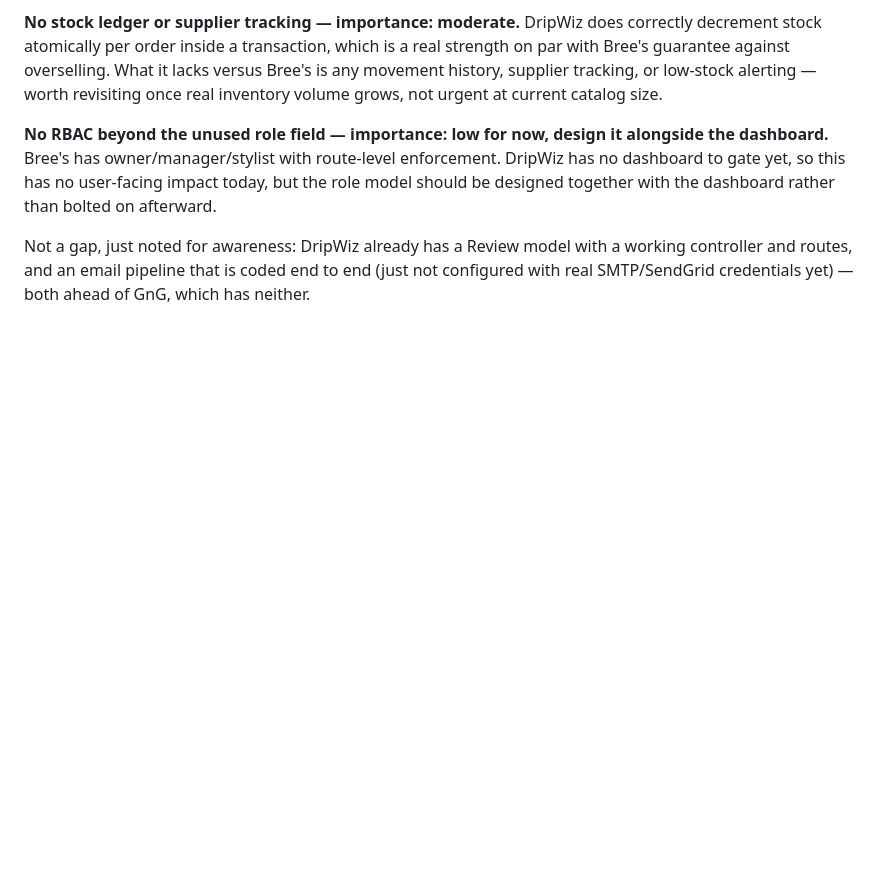
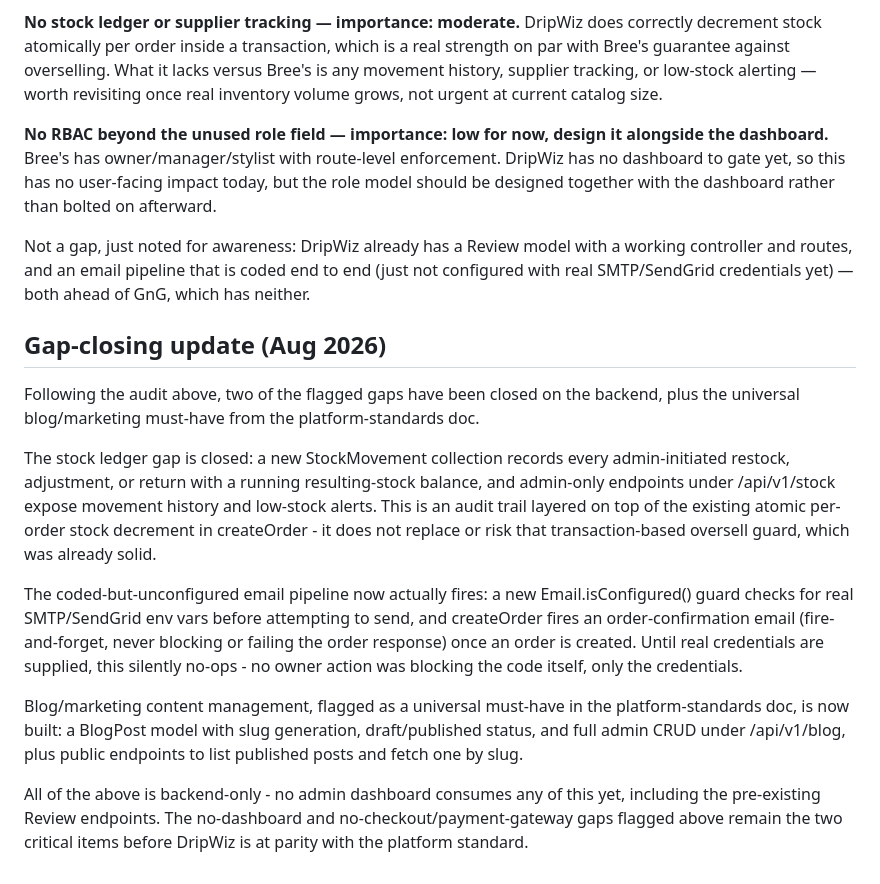
Before and after one commit to Carlnewton-star/Backend-DripWiz, a Markdown page: docs/plan.md, the part around the change. GitHub-like rendering; blank space fills up the shorter version.

Commit message:
Update backend to close functionality gaps
Closed gaps in backend functionality, including stock ledger tracking, email pipeline configuration, and blog content management.

```diff
--- a/docs/plan.md
+++ b/docs/plan.md
@@ -51,3 +51,16 @@ A cross-project review (GnG Express, DripWiz, Bree's Beauty Luxe, all under Carl
 **No RBAC beyond the unused role field — importance: low for now, design it alongside the dashboard.** Bree's has owner/manager/stylist with route-level enforcement. DripWiz has no dashboard to gate yet, so this has no user-facing impact today, but the role model should be designed together with the dashboard rather than bolted on afterward.
 
 Not a gap, just noted for awareness: DripWiz already has a Review model with a working controller and routes, and an email pipeline that is coded end to end (just not configured with real SMTP/SendGrid credentials yet) — both ahead of GnG, which has neither.
+
+
+## Gap-closing update (Aug 2026)
+
+Following the audit above, two of the flagged gaps have been closed on the backend, plus the universal blog/marketing must-have from the platform-standards doc.
+
+The stock ledger gap is closed: a new StockMovement collection records every admin-initiated restock, adjustment, or return with a running resulting-stock balance, and admin-only endpoints under /api/v1/stock expose movement history and low-stock alerts. This is an audit trail layered on top of the existing atomic per-order stock decrement in createOrder - it does not replace or risk that transaction-based oversell guard, which was already solid.
+
+The coded-but-unconfigured email pipeline now actually fires: a new Email.isConfigured() guard checks for real SMTP/SendGrid env vars before attempting to send, and createOrder fires an order-confirmation email (fire-and-forget, never blocking or failing the order response) once an order is created. Until real credentials are supplied, this silently no-ops - no owner action was blocking the code itself, only the credentials.
+
+Blog/marketing content management, flagged as a universal must-have in the platform-standards doc, is now built: a BlogPost model with slug generation, draft/published status, and full admin CRUD under /api/v1/blog, plus public endpoints to list published posts and fetch one by slug.
+
+All of the above is backend-only - no admin dashboard consumes any of this yet, including the pre-existing Review endpoints. The no-dashboard and no-checkout/payment-gateway gaps flagged above remain the two critical items before DripWiz is at parity with the platform standard.
```
